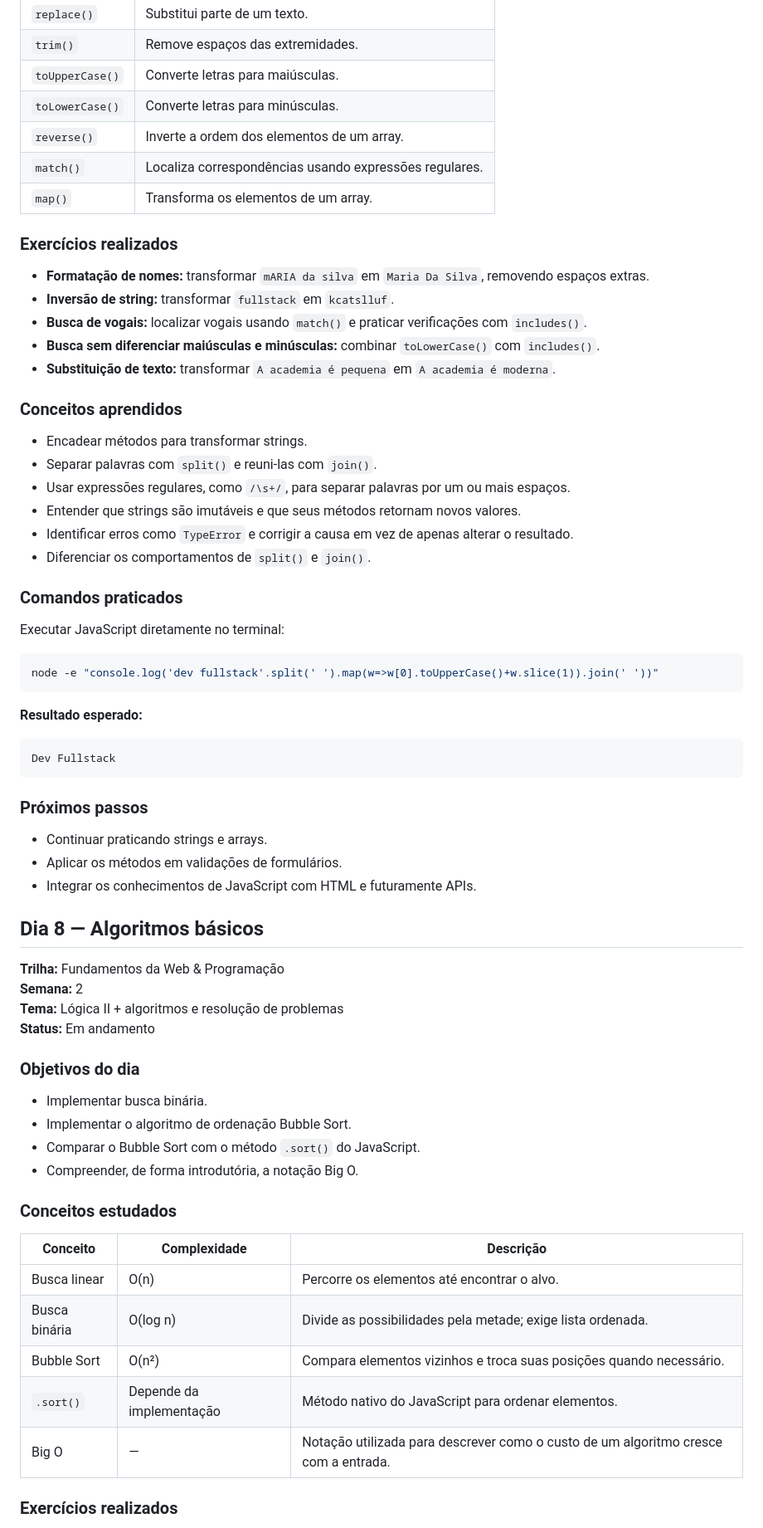
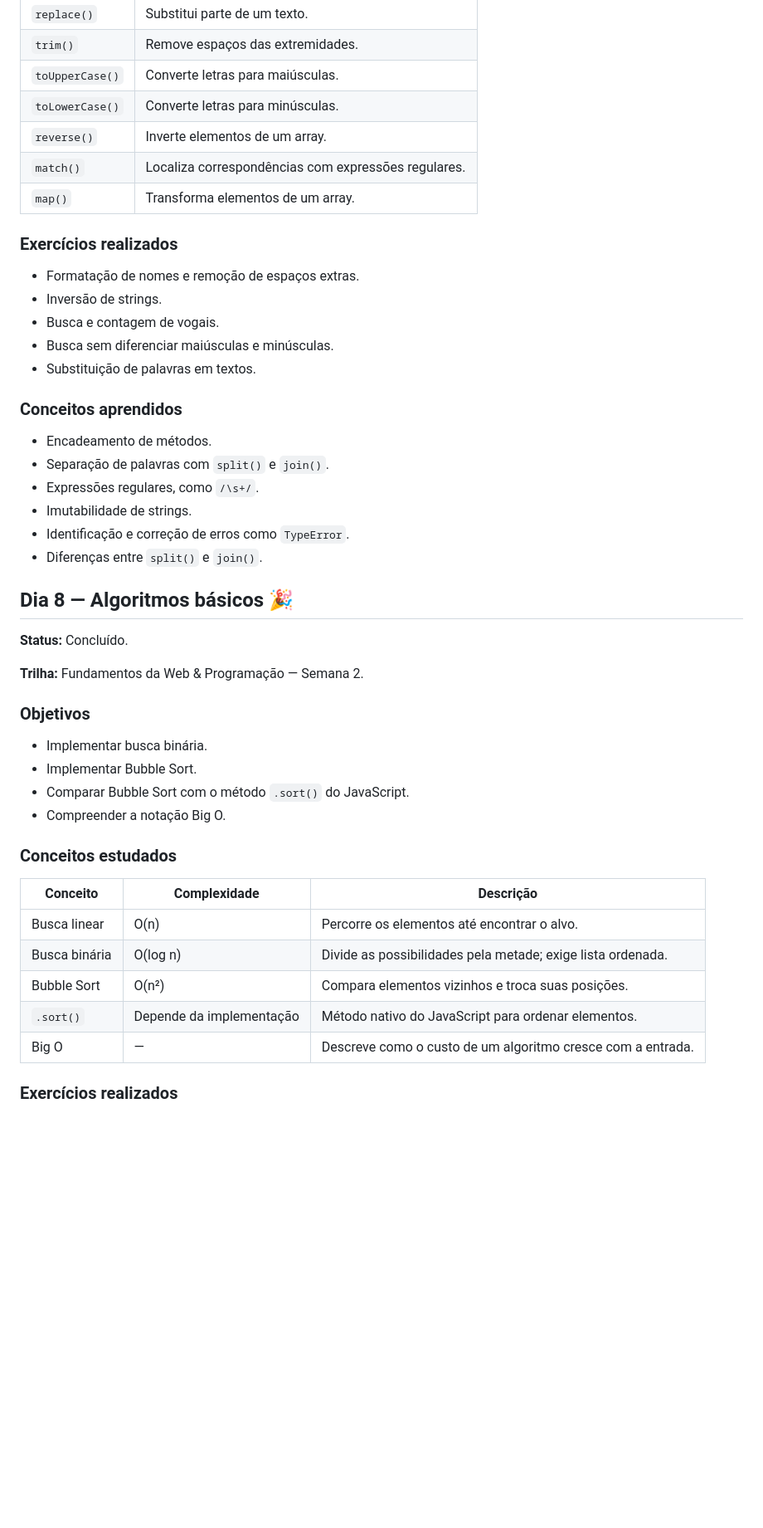
Before and after one commit to usernamegran/fullstack-journey, a Markdown page: README.md, the part around one of its changes. Shown at 83% size. Drawn GitHub-style; blank space fills up the shorter version.

````diff
--- a/README.md
+++ b/README.md
@@ -247,58 +239,39 @@ Observação: o cadastro desenvolvido nesta etapa é apenas uma simulação no n
 | `trim()` | Remove espaços das extremidades. |
 | `toUpperCase()` | Converte letras para maiúsculas. |
 | `toLowerCase()` | Converte letras para minúsculas. |
-| `reverse()` | Inverte a ordem dos elementos de um array. |
-| `match()` | Localiza correspondências usando expressões regulares. |
-| `map()` | Transforma os elementos de um array. |
+| `reverse()` | Inverte elementos de um array. |
+| `match()` | Localiza correspondências com expressões regulares. |
+| `map()` | Transforma elementos de um array. |
 
 ### Exercícios realizados
 
-- **Formatação de nomes:** transformar `mARIA da silva` em `Maria Da Silva`, removendo espaços extras.
-- **Inversão de string:** transformar `fullstack` em `kcatslluf`.
-- **Busca de vogais:** localizar vogais usando `match()` e praticar verificações com `includes()`.
-- **Busca sem diferenciar maiúsculas e minúsculas:** combinar `toLowerCase()` com `includes()`.
-- **Substituição de texto:** transformar `A academia é pequena` em `A academia é moderna`.
+- Formatação de nomes e remoção de espaços extras.
+- Inversão de strings.
+- Busca e contagem de vogais.
+- Busca sem diferenciar maiúsculas e minúsculas.
+- Substituição de palavras em textos.
 
 ### Conceitos aprendidos
-- Encadear métodos para transformar strings.
-- Separar palavras com `split()` e reuni-las com `join()`.
-- Usar expressões regulares, como `/\s+/`, para separar palavras por um ou mais espaços.
-- Entender que strings são imutáveis e que seus métodos retornam novos valores.
-- Identificar erros como `TypeError` e corrigir a causa em vez de apenas alterar o resultado.
-- Diferenciar os comportamentos de `split()` e `join()`.
 
-### Comandos praticados
+- Encadeamento de métodos.
+- Separação de palavras com `split()` e `join()`.
+- Expressões regulares, como `/\s+/`.
+- Imutabilidade de strings.
+- Identificação e correção de erros como `TypeError`.
+- Diferenças entre `split()` e `join()`.
 
-Executar JavaScript diretamente no terminal:
+## Dia 8 — Algoritmos básicos 🎉
 
-```bash
-node -e "console.log('dev fullstack'.split(' ').map(w=>w[0].toUpperCase()+w.slice(1)).join(' '))"
-```
+**Status:** Concluído.
 
-**Resultado esperado:**
+**Trilha:** Fundamentos da Web & Programação — Semana 2.
 
-```text
-Dev Fullstack
-```
-
-### Próximos passos
-- Continuar praticando strings e arrays.
-- Aplicar os métodos em validações de formulários.
-- Integrar os conhecimentos de JavaScript com HTML e futuramente APIs.
-
-## Dia 8 — Algoritmos básicos
-
-**Trilha:** Fundamentos da Web & Programação
-**Semana:** 2
-**Tema:** Lógica II + algoritmos e resolução de problemas
-**Status:** Em andamento
-
-### Objetivos do dia
+### Objetivos
 
 - Implementar busca binária.
-- Implementar o algoritmo de ordenação Bubble Sort.
-- Comparar o Bubble Sort com o método `.sort()` do JavaScript.
-- Compreender, de forma introdutória, a notação Big O.
+- Implementar Bubble Sort.
+- Comparar Bubble Sort com o método `.sort()` do JavaScript.
+- Compreender a notação Big O.
 
 ### Conceitos estudados
 
@@ -306,9 +279,9 @@ Dev Fullstack
 |---|---|---|
 | Busca linear | O(n) | Percorre os elementos até encontrar o alvo. |
 | Busca binária | O(log n) | Divide as possibilidades pela metade; exige lista ordenada. |
-| Bubble Sort | O(n²) | Compara elementos vizinhos e troca suas posições quando necessário. |
+| Bubble Sort | O(n²) | Compara elementos vizinhos e troca suas posições. |
 | `.sort()` | Depende da implementação | Método nativo do JavaScript para ordenar elementos. |
-| Big O | — | Notação utilizada para descrever como o custo de um algoritmo cresce com a entrada. |
+| Big O | — | Descreve como o custo de um algoritmo cresce com a entrada. |
 
 ### Exercícios realizados
 
````
Also changed, not shown: other parts of README.md (+228 -184 lines).
